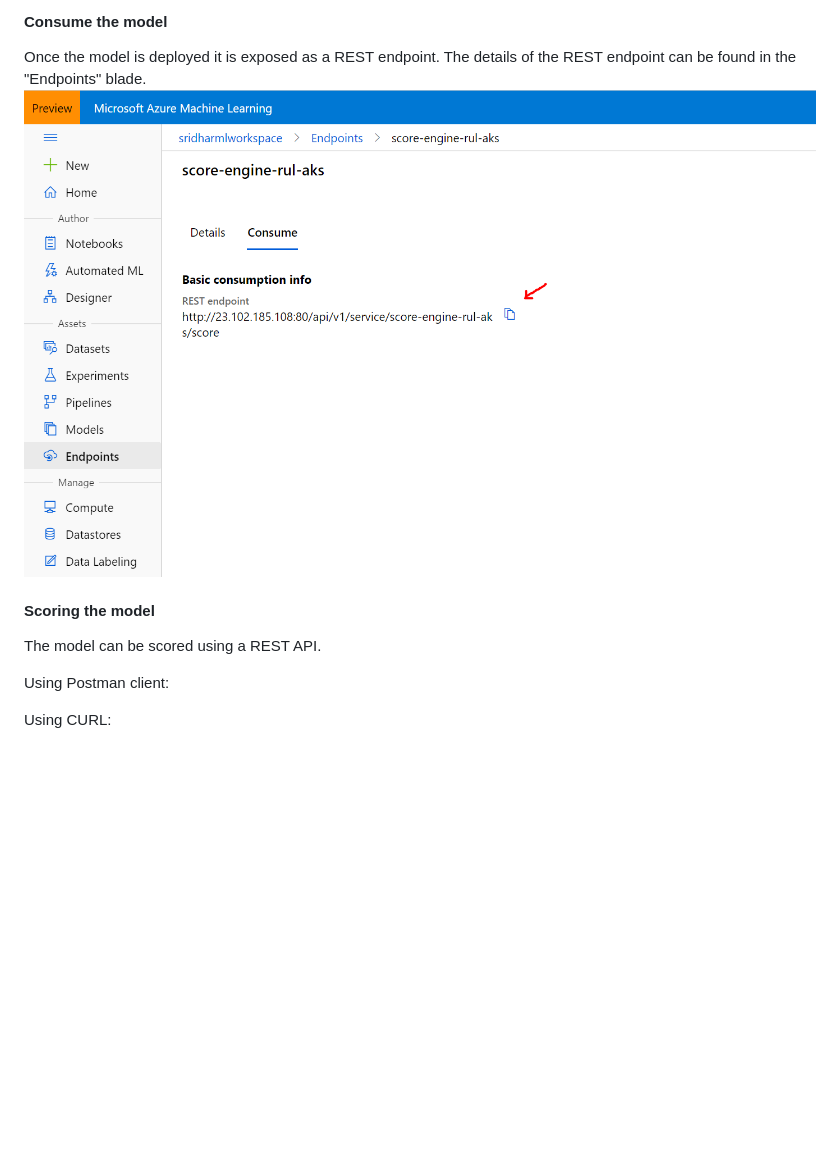
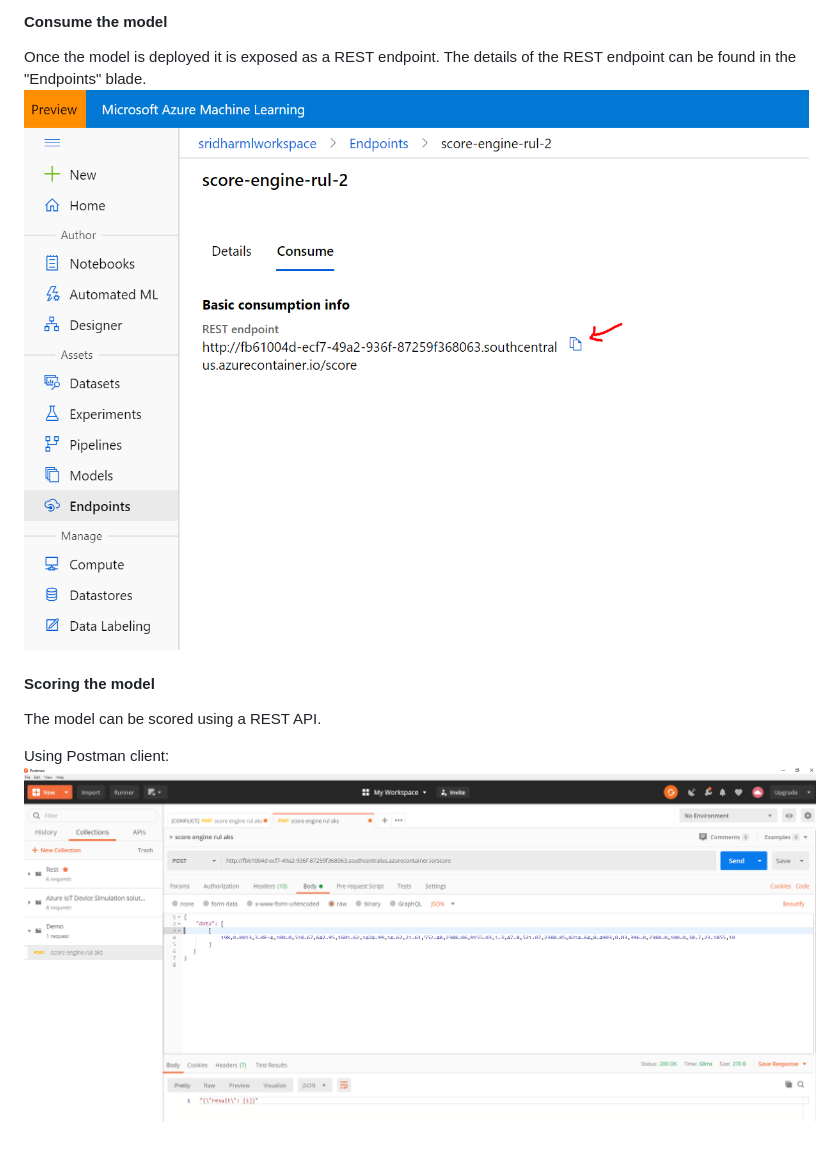
Before and after one commit to dhanow/public, a Markdown page: automl-rul-model.md, the part around the change. GitHub-like rendering; pictures changed too: images/experiment-endpoint.PNG, images/experiment-score.PNG (added); blank space fills up the shorter version.

```diff
--- a/automl-rul-model.md
+++ b/automl-rul-model.md
@@ -39,6 +39,4 @@ Once the model is deployed it is exposed as a REST endpoint. The details of the
 The model can be scored using a REST API.
 
 Using Postman client:
-
-
-Using CURL:
+![Score the model](./images/experiment-score.PNG)
```
